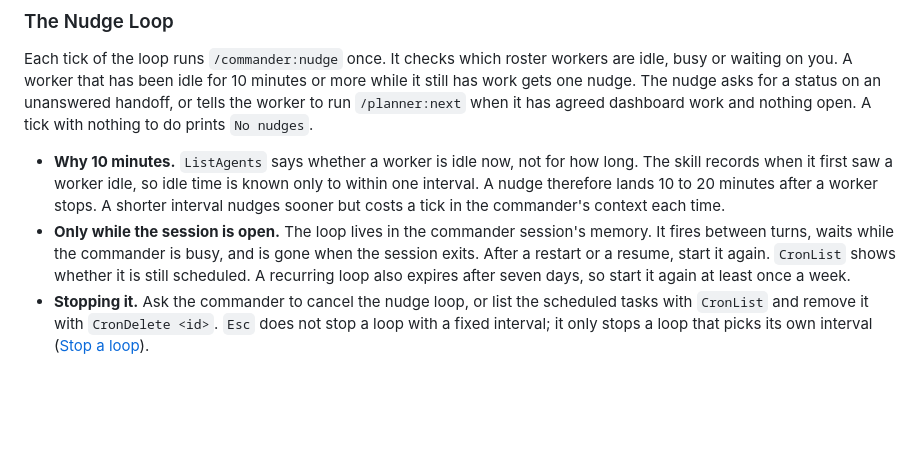
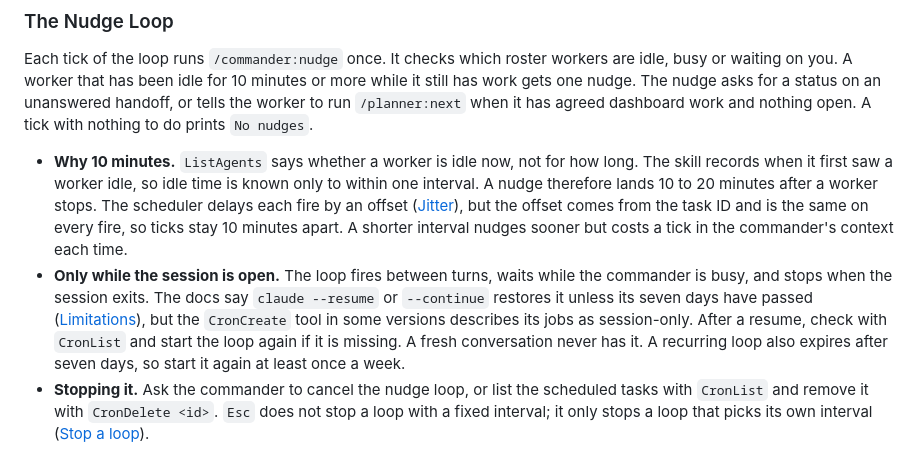
Before and after one commit to lekman/ai-toolkit, a Markdown page: plugins/commander/README.md, the part around the change. GitHub-like rendering; blank space fills up the shorter version.

Commit message:
docs(commander): state both sources on loop resume; ticks stay 10 minutes apart
The docs say a resume restores CronCreate tasks, and the CronCreate tool
in some versions says its jobs are session-only. The README now links
the Limitations section and tells the operator to check CronList after
a resume and start the loop again if it is missing.

Jitter delays every fire by the same offset, taken from the task ID, so
ticks stay 10 minutes apart and a nudge still lands 10 to 20 minutes
after a worker stops. The Jitter section is linked.

Co-Authored-By: Claude Opus 5.5 <noreply@anthropic.com>

```diff
--- a/plugins/commander/README.md
+++ b/plugins/commander/README.md
@@ -86,12 +86,19 @@ prints `No nudges`.
 - **Why 10 minutes.** `ListAgents` says whether a worker is idle now, not for
   how long. The skill records when it first saw a worker idle, so idle time is
   known only to within one interval. A nudge therefore lands 10 to 20 minutes
-  after a worker stops. A shorter interval nudges sooner but costs a tick in
-  the commander's context each time.
-- **Only while the session is open.** The loop lives in the commander
-  session's memory. It fires between turns, waits while the commander is busy,
-  and is gone when the session exits. After a restart or a resume, start it
-  again. `CronList` shows whether it is still scheduled. A recurring loop also
+  after a worker stops. The scheduler delays each fire by an offset
+  ([Jitter](https://code.claude.com/docs/en/scheduled-tasks#jitter)), but the
+  offset comes from the task ID and is the same on every fire, so ticks stay
+  10 minutes apart. A shorter interval nudges sooner but costs a tick in the
+  commander's context each time.
+- **Only while the session is open.** The loop fires between turns, waits
+  while the commander is busy, and stops when the session exits. The docs say
+  `claude --resume` or `--continue` restores it unless its seven days have
+  passed
+  ([Limitations](https://code.claude.com/docs/en/scheduled-tasks#limitations)),
+  but the `CronCreate` tool in some versions describes its jobs as
+  session-only. After a resume, check with `CronList` and start the loop again
+  if it is missing. A fresh conversation never has it. A recurring loop also
   expires after seven days, so start it again at least once a week.
 - **Stopping it.** Ask the commander to cancel the nudge loop, or list the
   scheduled tasks with `CronList` and remove it with `CronDelete <id>`. `Esc`
```
